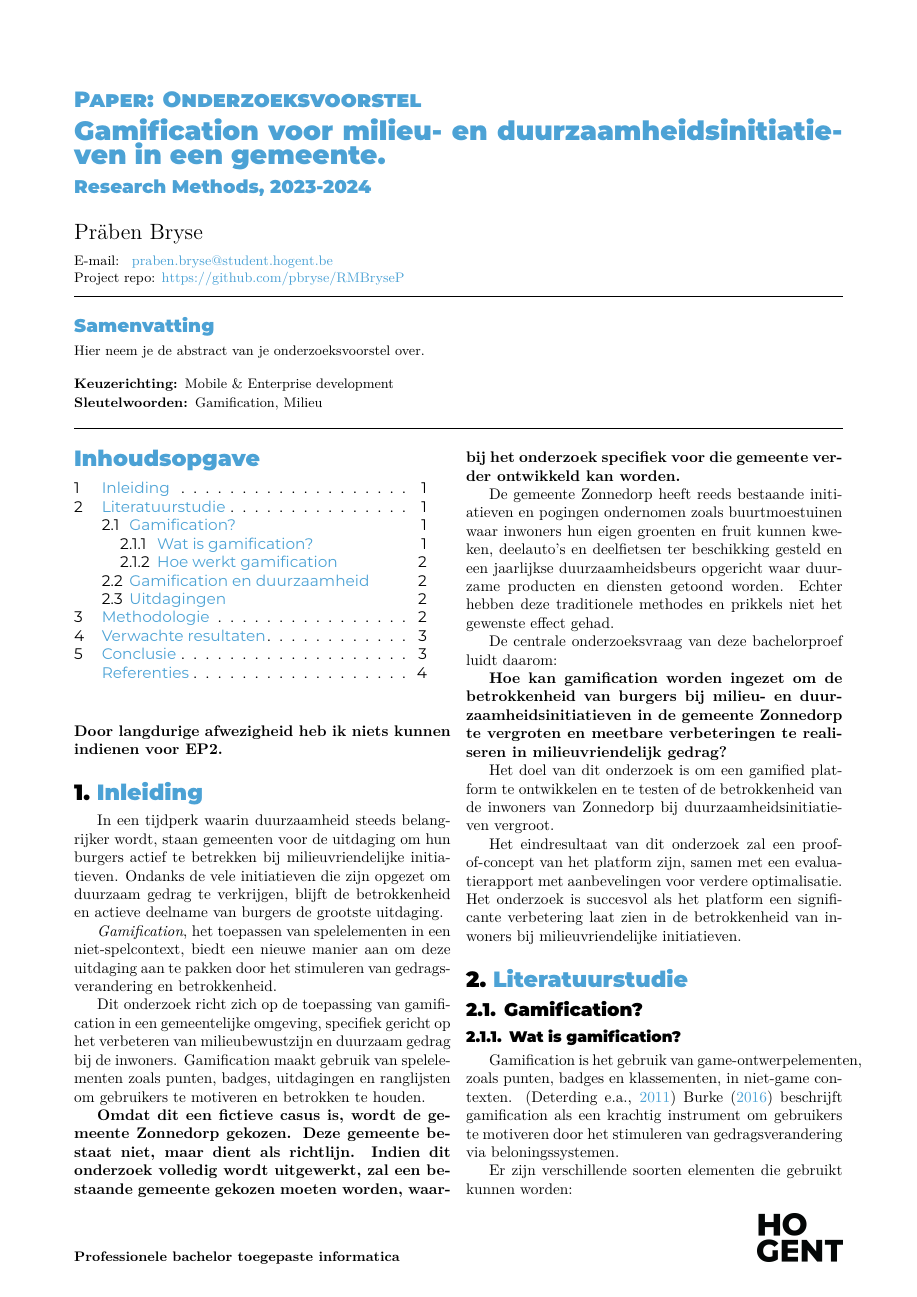
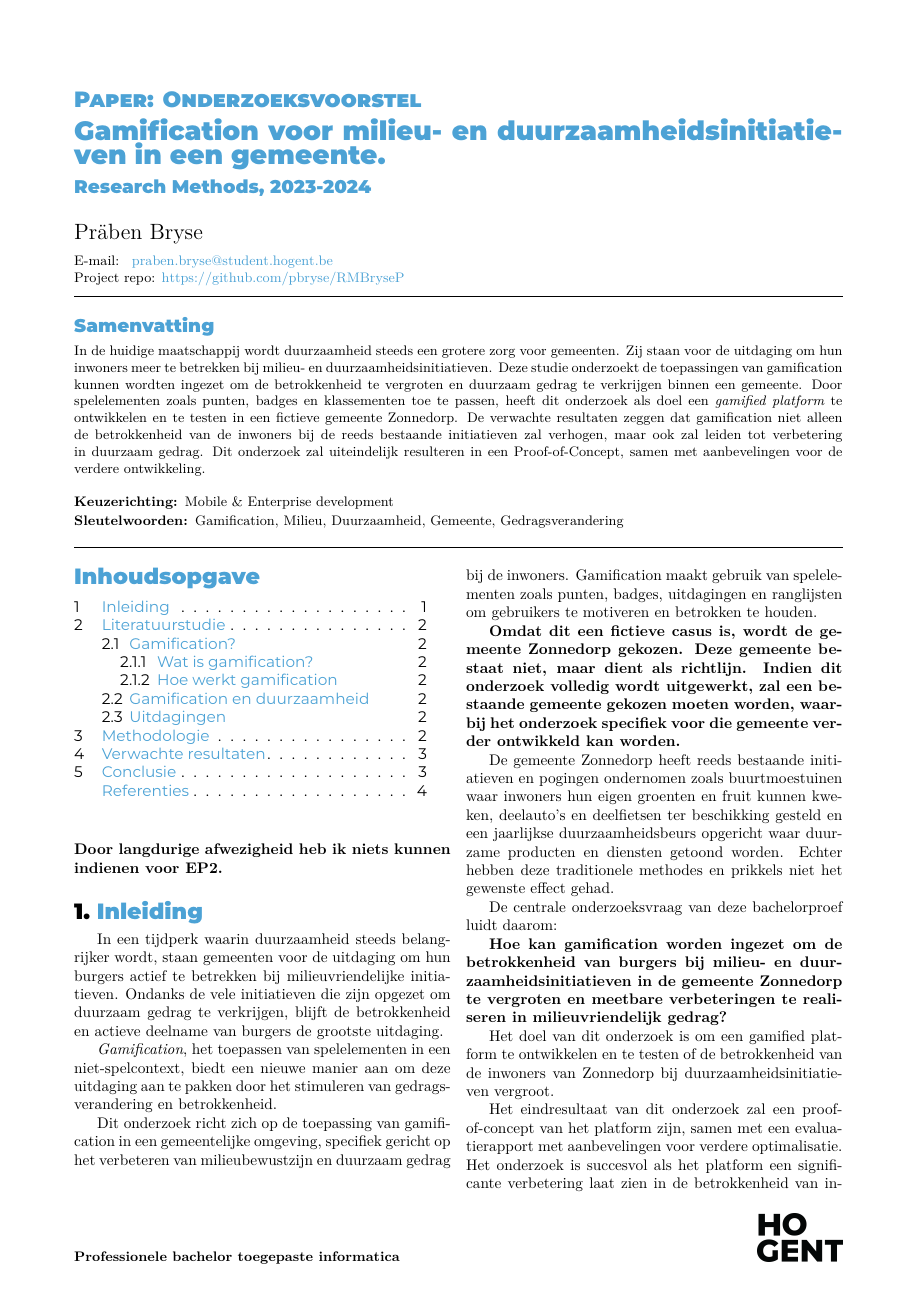
Before and after one commit to pbryse/RMBryseP, a LaTeX document (voorstel/BrysePräben24RM.tex): page 1 of 4. Compiled offline with XeLaTeX.

Commit message:
abstract

```diff
--- a/voorstel/BrysePräben24RM.tex
+++ b/voorstel/BrysePräben24RM.tex
@@ -42,12 +42,12 @@
 %
 \specialisation{Mobile \& Enterprise development}
 % Geef hier enkele sleutelwoorden die je onderwerp beschrijven
-\keywords{Gamification, Milieu}
+\keywords{Gamification, Milieu, Duurzaamheid, Gemeente, Gedragsverandering}
 
 \begin{document}
 
 \begin{abstract}
-  Hier neem je de abstract van je onderzoeksvoorstel over.
+    In de huidige maatschappij wordt duurzaamheid steeds een grotere zorg voor gemeenten. Zij staan voor de uitdaging om hun inwoners meer te betrekken bij milieu- en duurzaamheidsinitiatieven. Deze studie onderzoekt de toepassingen van gamification kunnen wordten ingezet om de betrokkenheid te vergroten en duurzaam gedrag te verkrijgen binnen een gemeente. Door spelelementen zoals punten, badges en klassementen toe te passen, heeft dit onderzoek als doel een \emph{gamified platform} te ontwikkelen en te testen in een fictieve gemeente Zonnedorp. De verwachte resultaten zeggen dat gamification niet alleen de betrokkenheid van de inwoners bij de reeds bestaande initiatieven zal verhogen, maar ook zal leiden tot verbetering in duurzaam gedrag. Dit onderzoek zal uiteindelijk resulteren in een Proof-of-Concept, samen met aanbevelingen voor de verdere ontwikkeling.
 \end{abstract}
 
 \tableofcontents
```
Also changed, not shown: voorstel/BrysePräben24RM.tex (9 more changed lines).
